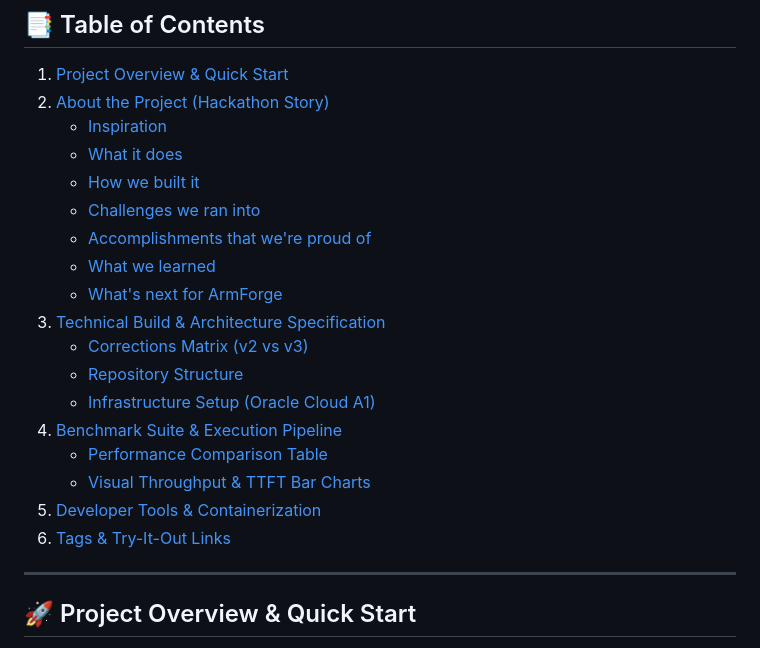
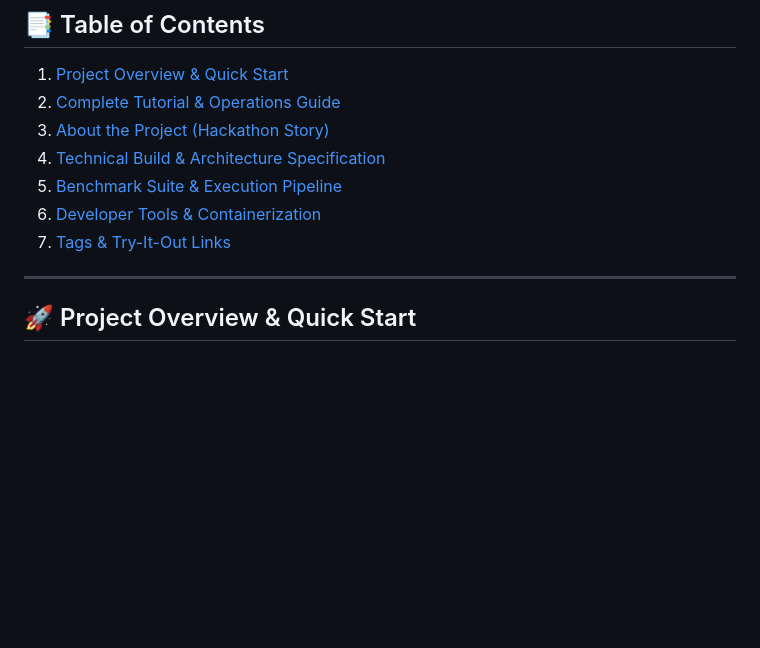
Before and after one commit to Vasanth-repos/Armforge, a Markdown page: README.md, the part around the change. Drawn GitHub-style; blank space fills up the shorter version.

Commit message:
docs: add complete step-by-step TUTORIAL.md guide

```diff
--- a/README.md
+++ b/README.md
@@ -8,23 +8,12 @@
 
 ## 📑 Table of Contents
 1. [Project Overview & Quick Start](#-project-overview--quick-start)
-2. [About the Project (Hackathon Story)](#-about-the-project)
-   - [Inspiration](#inspiration)
-   - [What it does](#what-it-does)
-   - [How we built it](#how-we-built-it)
-   - [Challenges we ran into](#challenges-we-ran-into)
-   - [Accomplishments that we're proud of](#accomplishments-that-were-proud-of)
-   - [What we learned](#what-we-learned)
-   - [What's next for ArmForge](#whats-next-for-armforge)
-3. [Technical Build & Architecture Specification](#-technical-build--architecture-specification)
-   - [Corrections Matrix (v2 vs v3)](#corrections-applied-vs-v2)
-   - [Repository Structure](#repository-structure)
-   - [Infrastructure Setup (Oracle Cloud A1)](#infrastructure-requirements)
-4. [Benchmark Suite & Execution Pipeline](#-benchmark-suite--execution-pipeline)
-   - [Performance Comparison Table](#performance-comparison-table)
-   - [Visual Throughput & TTFT Bar Charts](#visual-performance-bar-charts)
-5. [Developer Tools & Containerization](#-developer-tools--containerization)
-6. [Tags & Try-It-Out Links](#-tags--try-it-out-links)
+2. [Complete Tutorial & Operations Guide](TUTORIAL.md)
+3. [About the Project (Hackathon Story)](#-about-the-project)
+4. [Technical Build & Architecture Specification](#-technical-build--architecture-specification)
+5. [Benchmark Suite & Execution Pipeline](#-benchmark-suite--execution-pipeline)
+6. [Developer Tools & Containerization](#-developer-tools--containerization)
+7. [Tags & Try-It-Out Links](#-tags--try-it-out-links)
 
 ---
 
```
Also changed, not shown: TUTORIAL.md (added, +280 -0 lines).
